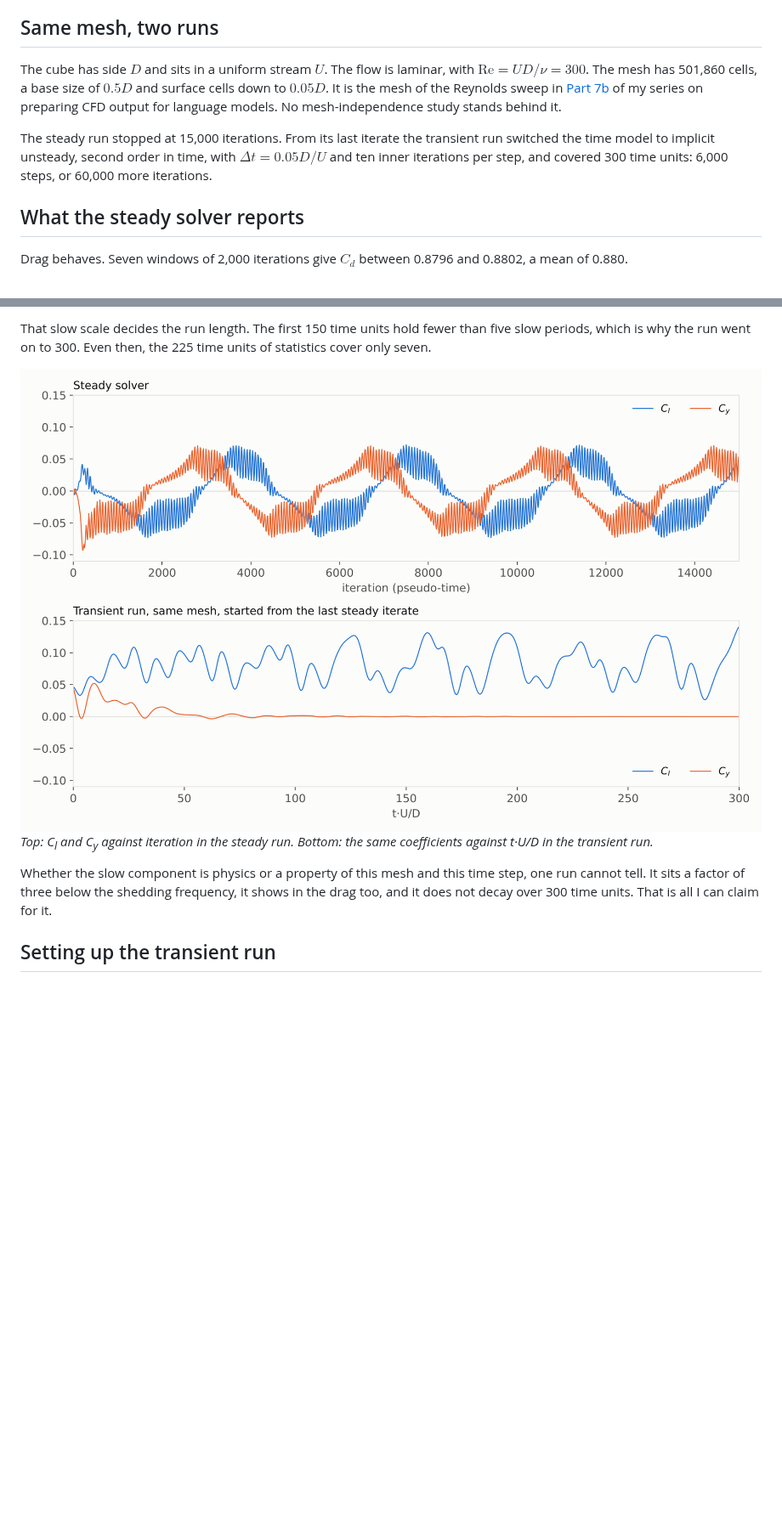
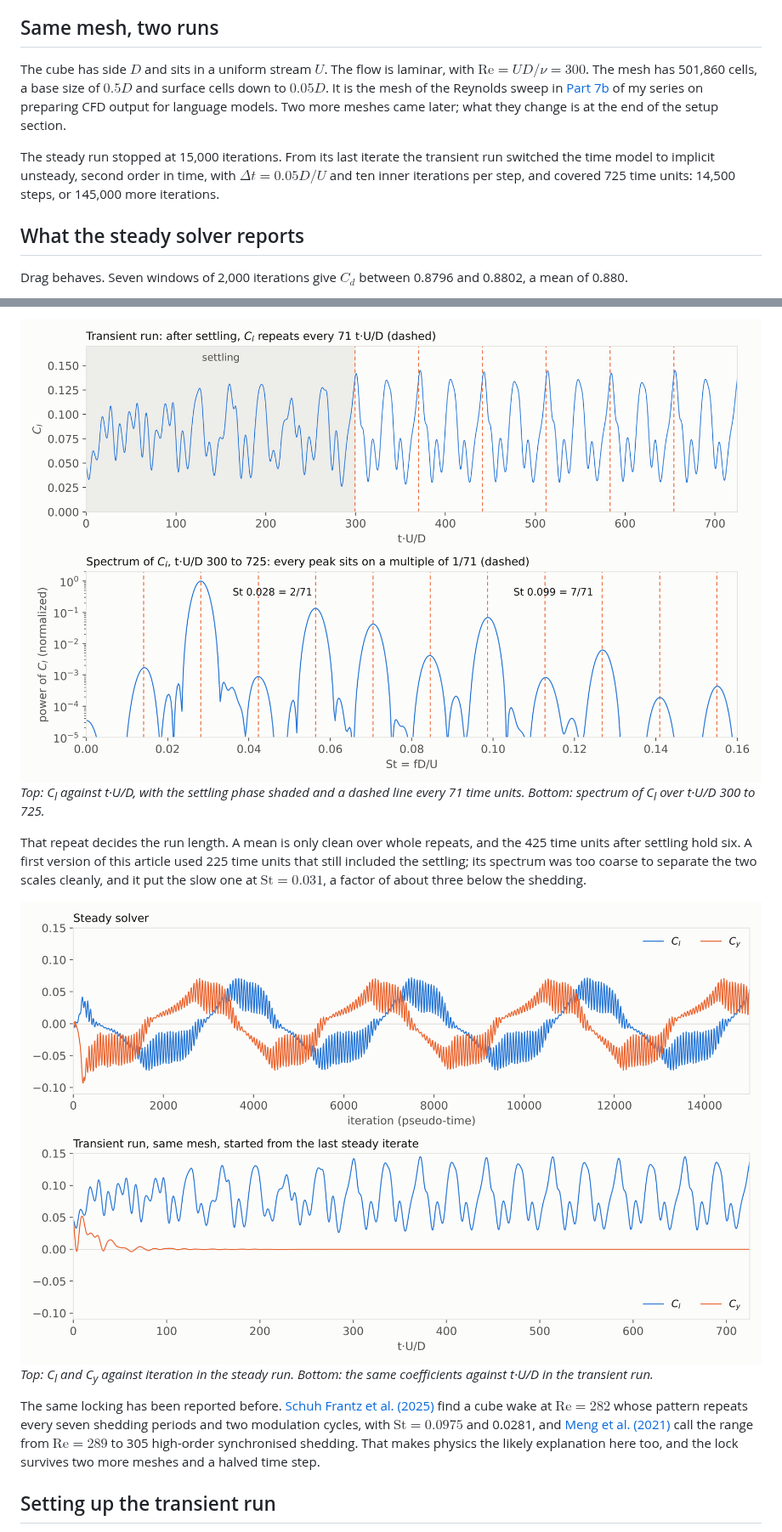
Before and after one commit to pacoEzq/simulation-capsule, a Markdown page: docs/cube-re300/README.md, 2 parts joined by grey strips. Shown at 85% size. Drawn GitHub-style; pictures changed too: docs/cube-re300/cube-re300-steady-vs-transient-histories.png, docs/cube-re300/cube-re300-transient-period.png (added); blank space fills up the shorter version.

Commit message:
docs: cube-re300 transient run extended to 725, mesh table

```diff
--- a/docs/cube-re300/README.md
+++ b/docs/cube-re300/README.md
@@ -10,9 +10,9 @@ Run a steady solver on a flow that is not steady and it will still hand you numb
 
 ## Same mesh, two runs
 
-The cube has side $D$ and sits in a uniform stream $U$. The flow is laminar, with $\mathrm{Re} = UD\text{/}\nu = 300$. The mesh has 501,860 cells, a base size of $0.5D$ and surface cells down to $0.05D$. It is the mesh of the Reynolds sweep in [Part 7b](https://community.sw.siemens.com/s/question/0D5Vb00001dtHuCKAU/preparing-cfd-output-for-large-language-models-7b10-four-reynolds-numbers-the-cube-that-would-not-sit-still) of my series on preparing CFD output for language models. No mesh-independence study stands behind it.
+The cube has side $D$ and sits in a uniform stream $U$. The flow is laminar, with $\mathrm{Re} = UD\text{/}\nu = 300$. The mesh has 501,860 cells, a base size of $0.5D$ and surface cells down to $0.05D$. It is the mesh of the Reynolds sweep in [Part 7b](https://community.sw.siemens.com/s/question/0D5Vb00001dtHuCKAU/preparing-cfd-output-for-large-language-models-7b10-four-reynolds-numbers-the-cube-that-would-not-sit-still) of my series on preparing CFD output for language models. Two more meshes came later; what they change is at the end of the setup section.
 
-The steady run stopped at 15,000 iterations. From its last iterate the transient run switched the time model to implicit unsteady, second order in time, with $\Delta t = 0.05D\text{/}U$ and ten inner iterations per step, and covered 300 time units: 6,000 steps, or 60,000 more iterations.
+The steady run stopped at 15,000 iterations. From its last iterate the transient run switched the time model to implicit unsteady, second order in time, with $\Delta t = 0.05D\text{/}U$ and ten inner iterations per step, and covered 725 time units: 14,500 steps, or 145,000 more iterations.
 
 ## What the steady solver reports
 
@@ -53,10 +53,13 @@ Iterations are pseudo-time. Their 3,870 per turn is not a frequency, and only th
 
-That slow scale decides the run length. The first 150 time units hold fewer than five slow periods, which is why the run went on to 300. Even then, the 225 time units of statistics cover only seven.
+![Lift coefficient of a cube at Re 300 in the transient run, repeating every 71 time units after settling, and its spectrum with every peak on a multiple of 1/71](cube-re300-transient-period.png)
+*Top: C<sub>l</sub> against t·U/D, with the settling phase shaded and a dashed line every 71 time units. Bottom: spectrum of C<sub>l</sub> over t·U/D 300 to 725.*
+
+That repeat decides the run length. A mean is only clean over whole repeats, and the 425 time units after settling hold six. A first version of this article used 225 time units that still included the settling; its spectrum was too coarse to separate the two scales cleanly, and it put the slow one at $\mathrm{St} = 0.031$, a factor of about three below the shedding.
 
 ![cl and cy of a cube at Re 300 against iteration in a steady run and against time in a transient run on the same mesh](cube-re300-steady-vs-transient-histories.png)
 *Top: C<sub>l</sub> and C<sub>y</sub> against iteration in the steady run. Bottom: the same coefficients against t·U/D in the transient run.*
 
-Whether the slow component is physics or a property of this mesh and this time step, one run cannot tell. It sits a factor of three below the shedding frequency, it shows in the drag too, and it does not decay over 300 time units. That is all I can claim for it.
+The same locking has been reported before. [Schuh Frantz et al. (2025)](https://doi.org/10.1017/jfm.2025.10469) find a cube wake at $\mathrm{Re} = 282$ whose pattern repeats every seven shedding periods and two modulation cycles, with $\mathrm{St} = 0.0975$ and 0.0281, and [Meng et al. (2021)](https://doi.org/10.1017/jfm.2021.406) call the range from $\mathrm{Re} = 289$ to 305 high-order synchronised shedding. That makes physics the likely explanation here too, and the lock survives two more meshes and a halved time step.
 
 ## Setting up the transient run
 
```
Also changed, not shown: other parts of docs/cube-re300/README.md (+27 -12 lines), docs/cube-re300/cube-re300-steady-vs-transient-side-force.png, 4 other files.
